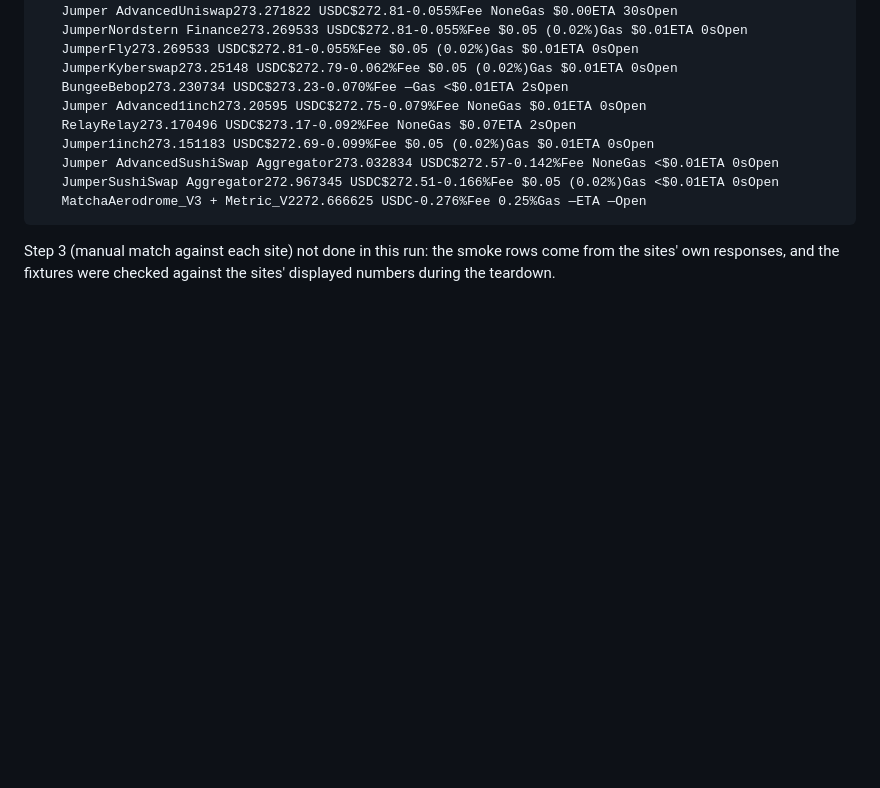
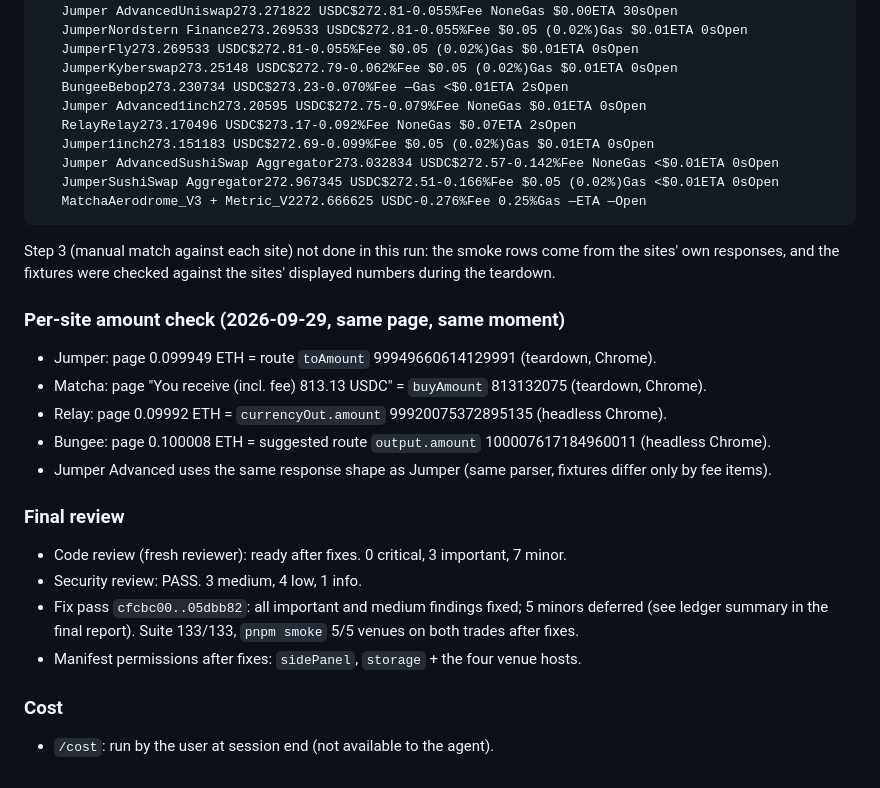
Before and after one commit to Magicianhax/crypto-bridge-swap-compare, a Markdown page: tasks/todo.md, the part around the change. GitHub-like rendering; blank space fills up the shorter version.

Commit message:
docs: per-site amount check and final review summary

````diff
--- a/tasks/todo.md
+++ b/tasks/todo.md
@@ -3813,3 +3813,22 @@ git commit -m "test: live smoke script and recorded results"
 ```
 
 Step 3 (manual match against each site) not done in this run: the smoke rows come from the sites' own responses, and the fixtures were checked against the sites' displayed numbers during the teardown.
+
+### Per-site amount check (2026-09-29, same page, same moment)
+
+- Jumper: page 0.099949 ETH = route `toAmount` 99949660614129991 (teardown, Chrome).
+- Matcha: page "You receive (incl. fee) 813.13 USDC" = `buyAmount` 813132075 (teardown, Chrome).
+- Relay: page 0.09992 ETH = `currencyOut.amount` 99920075372895135 (headless Chrome).
+- Bungee: page 0.100008 ETH = suggested route `output.amount` 100007617184960011 (headless Chrome).
+- Jumper Advanced uses the same response shape as Jumper (same parser, fixtures differ only by fee items).
+
+### Final review
+
+- Code review (fresh reviewer): ready after fixes. 0 critical, 3 important, 7 minor.
+- Security review: PASS. 3 medium, 4 low, 1 info.
+- Fix pass `cfcbc00..05dbb82`: all important and medium findings fixed; 5 minors deferred (see ledger summary in the final report). Suite 133/133, `pnpm smoke` 5/5 venues on both trades after fixes.
+- Manifest permissions after fixes: `sidePanel`, `storage` + the four venue hosts.
+
+### Cost
+
+- `/cost`: run by the user at session end (not available to the agent).
````
